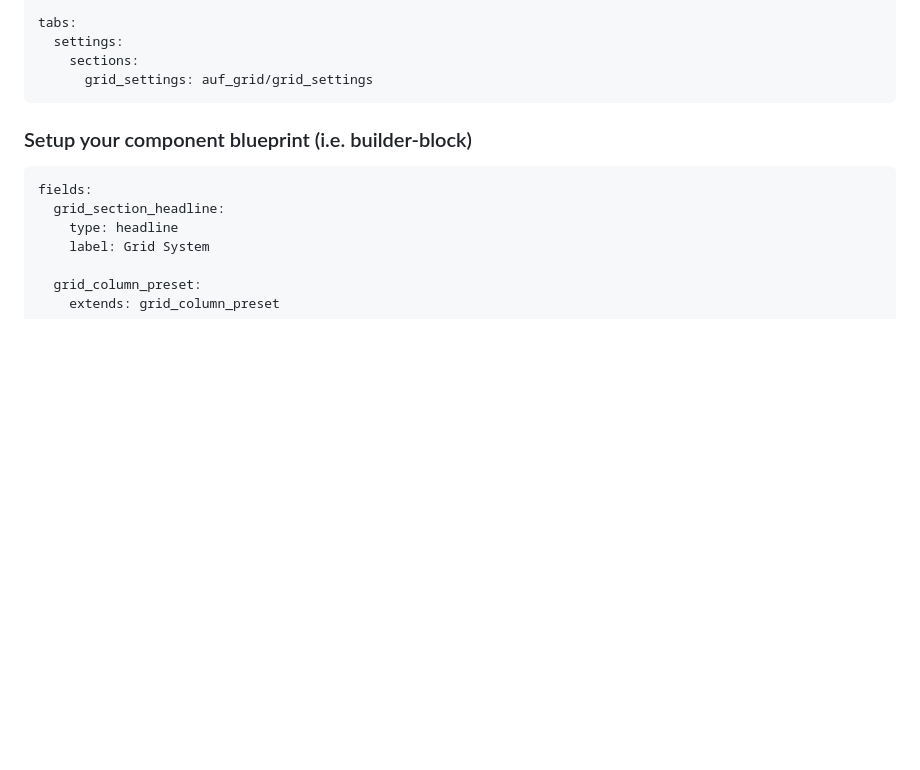
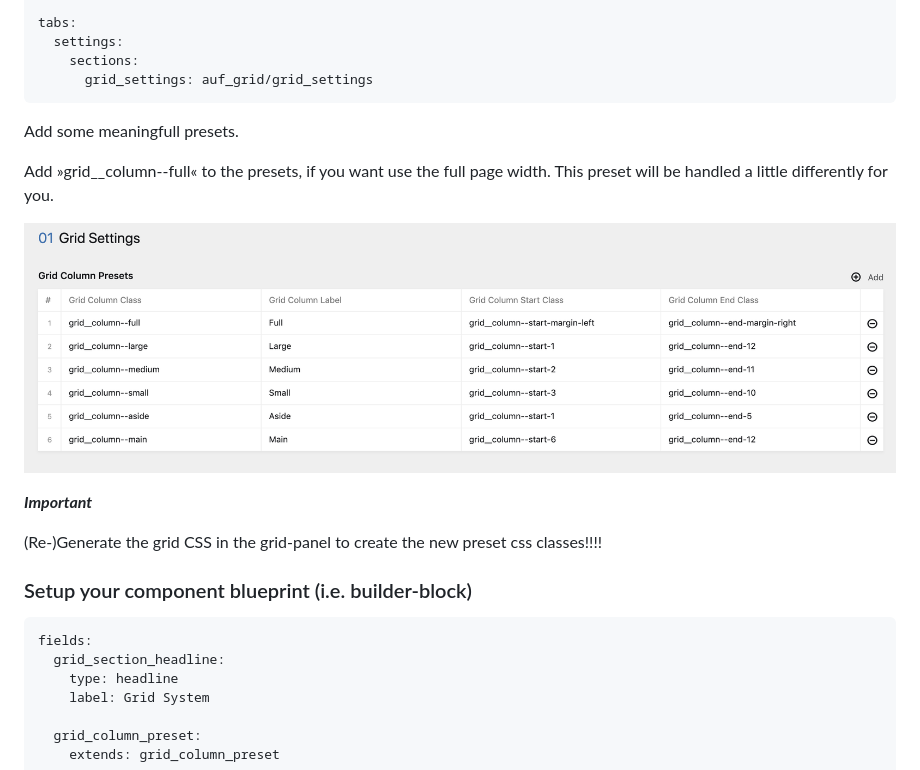
Before and after one commit to peterstollenwerk/auf-grid, a Markdown page: README.md, the part around the change. GitHub-like rendering; pictures changed too: documentation/grid-column-site-presets-screenshot.png (added); blank space fills up the shorter version.

````diff
--- a/README.md
+++ b/README.md
@@ -50,6 +50,16 @@ tabs:
     sections:
       grid_settings: auf_grid/grid_settings
 ```
+
+Add some meaningfull presets.
+
+Add »grid__column--full« to the presets, if you want use the full page width. This preset will be handled a little differently for you.
+
+![grid-column-site-presets-screenshot.png](documentation/grid-column-site-presets-screenshot.png)
+
+***Important***
+
+(Re-)Generate the grid CSS in the grid-panel to create the new preset css classes!!!!
 
 ### Setup your component blueprint (i.e. builder-block)
 
````
